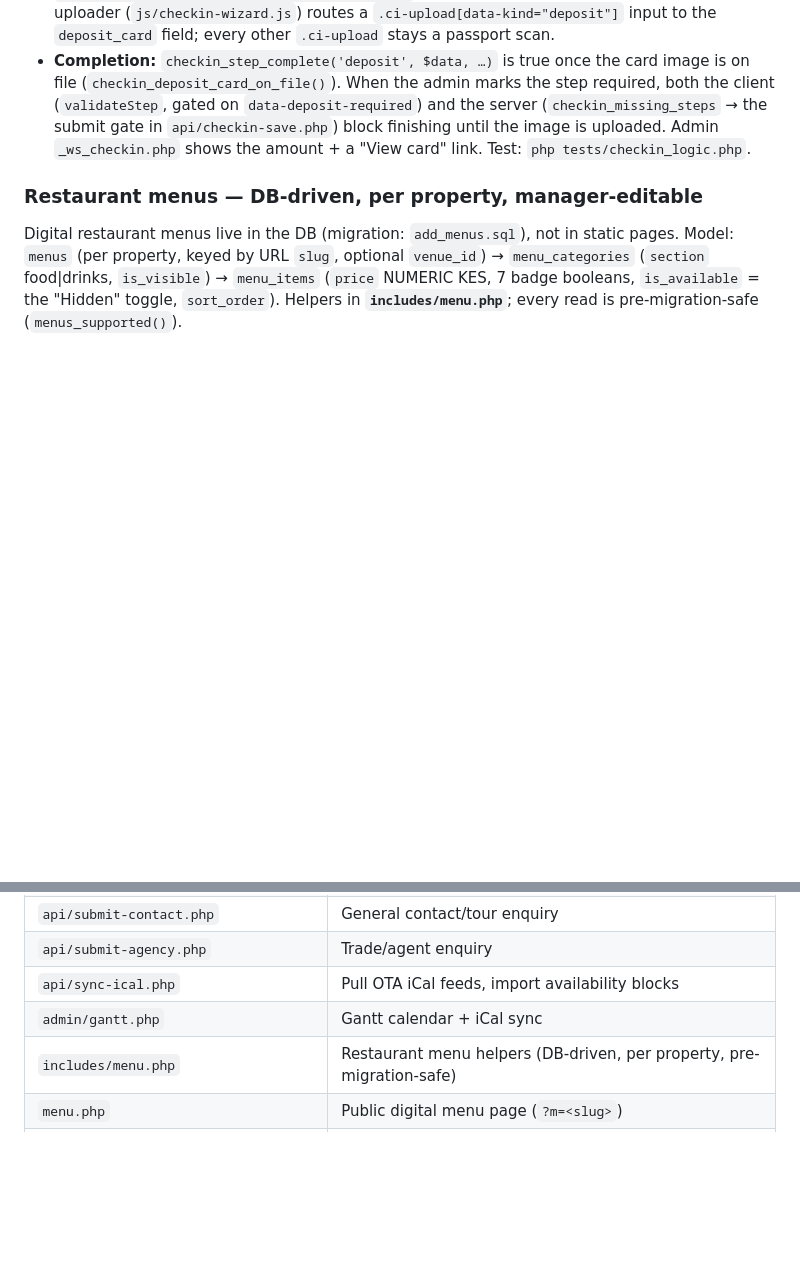
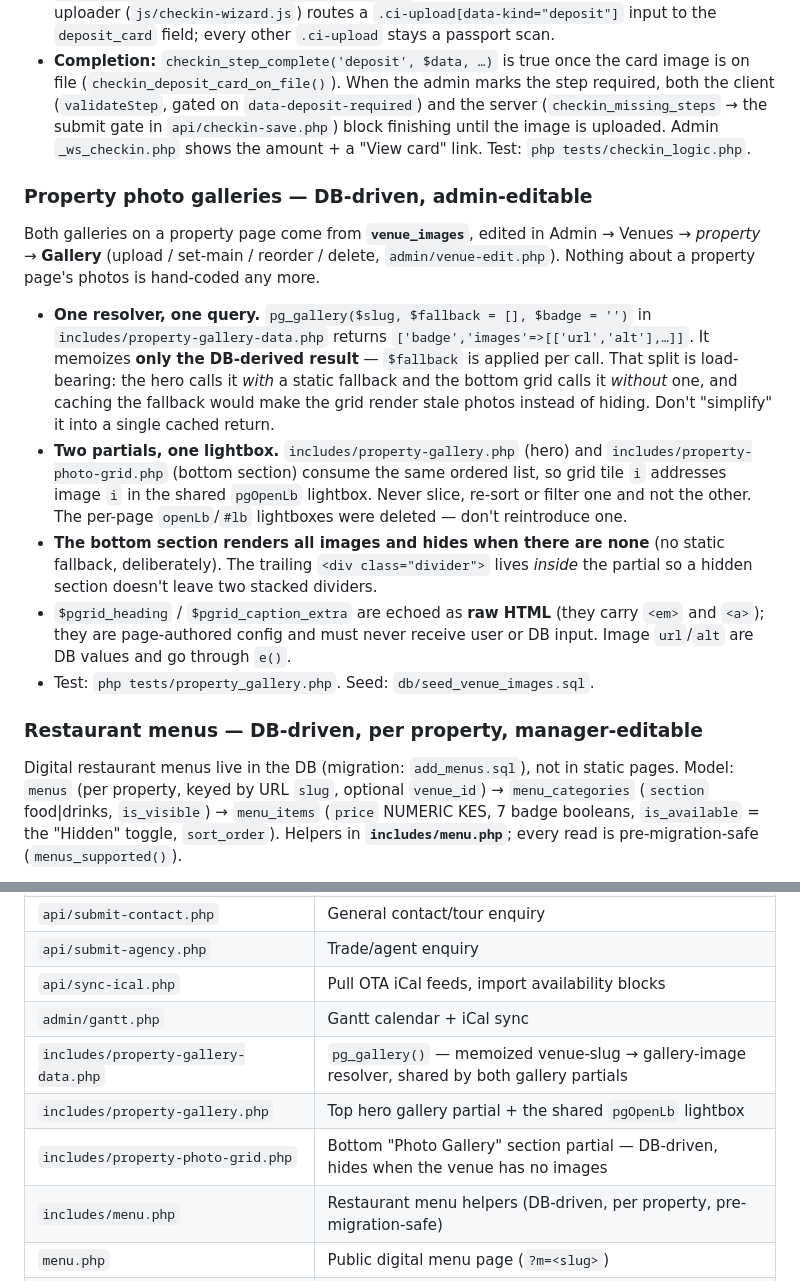
Before and after one commit to kww-ptk/tribalsand, a Markdown page: CLAUDE.md, 2 parts joined by grey strips. Rendered like a GitHub page; blank space fills up the shorter version.

Commit message:
docs: record the DB-driven property gallery conventions and file map

```diff
--- a/CLAUDE.md
+++ b/CLAUDE.md
@@ -58,6 +58,14 @@ A `deposit` step in the check-in wizard (migration: `add_checkin_deposit.sql`, a
 - **Card image storage mirrors the passport scan**: private only. Uploaded via `api/checkin-upload.php` (the `deposit_card` file field → booking-level key `checkin/<hold>/deposit/…`, lead-only, images only — no PDF), stored with `storage_put_private()`, and served **only** through `admin/checkin-file.php?hold=<id>&kind=deposit`. Never a public URL. The wizard's delegated uploader (`js/checkin-wizard.js`) routes a `.ci-upload[data-kind="deposit"]` input to the `deposit_card` field; every other `.ci-upload` stays a passport scan.
 - **Completion:** `checkin_step_complete('deposit', $data, …)` is true once the card image is on file (`checkin_deposit_card_on_file()`). When the admin marks the step required, both the client (`validateStep`, gated on `data-deposit-required`) and the server (`checkin_missing_steps` → the submit gate in `api/checkin-save.php`) block finishing until the image is uploaded. Admin `_ws_checkin.php` shows the amount + a "View card" link. Test: `php tests/checkin_logic.php`.
 
+### Property photo galleries — DB-driven, admin-editable
+Both galleries on a property page come from **`venue_images`**, edited in Admin → Venues → *property* → **Gallery** (upload / set-main / reorder / delete, `admin/venue-edit.php`). Nothing about a property page's photos is hand-coded any more.
+- **One resolver, one query.** `pg_gallery($slug, $fallback = [], $badge = '')` in `includes/property-gallery-data.php` returns `['badge','images'=>[['url','alt'],…]]`. It memoizes **only the DB-derived result** — `$fallback` is applied per call. That split is load-bearing: the hero calls it *with* a static fallback and the bottom grid calls it *without* one, and caching the fallback would make the grid render stale photos instead of hiding. Don't "simplify" it into a single cached return.
+- **Two partials, one lightbox.** `includes/property-gallery.php` (hero) and `includes/property-photo-grid.php` (bottom section) consume the same ordered list, so grid tile `i` addresses image `i` in the shared `pgOpenLb` lightbox. Never slice, re-sort or filter one and not the other. The per-page `openLb`/`#lb` lightboxes were deleted — don't reintroduce one.
+- **The bottom section renders all images and hides when there are none** (no static fallback, deliberately). The trailing `<div class="divider">` lives *inside* the partial so a hidden section doesn't leave two stacked dividers.
+- `$pgrid_heading` / `$pgrid_caption_extra` are echoed as **raw HTML** (they carry `<em>` and `<a>`); they are page-authored config and must never receive user or DB input. Image `url`/`alt` are DB values and go through `e()`.
+- Test: `php tests/property_gallery.php`. Seed: `db/seed_venue_images.sql`.
+
 ### Restaurant menus — DB-driven, per property, manager-editable
 Digital restaurant menus live in the DB (migration: `add_menus.sql`), not in static pages. Model: `menus` (per property, keyed by URL `slug`, optional `venue_id`) → `menu_categories` (`section` food|drinks, `is_visible`) → `menu_items` (`price` NUMERIC KES, 7 badge booleans, `is_available` = the "Hidden" toggle, `sort_order`). Helpers in **`includes/menu.php`**; every read is pre-migration-safe (`menus_supported()`).
 - **Public:** `menu.php?m=<slug>` — a standalone, `noindex`, mobile-first page (reuses the original zuri-menu design). Legacy `zuri-menu.php` + `maya-kobe-breakfast.php` are now **conditional 301 redirects** to it (redirect only when the DB menu exists — never a blank page). The site nav "Restaurants" mega-menu (`includes/header.php`, `fetch_published_menus()`) lists published menus alongside the static Tribal Table / Somewhere Café venue links; the two columns are **Kilifi** and **Watamu**, driven by the `$__navMenuMeta` slug map at the top of `header.php` (town / thumbnail / display name / `open`|`soon` status tag) and rendered by `ts_nav_menu_row()`. A published menu with no entry in that map still appears — it falls through to a "More Menus" group so nothing silently drops out of the nav.
@@ -87,6 +95,9 @@ Table reservations live in the DB (migration: `add_reservations.sql`, after `add
 | `api/submit-agency.php` | Trade/agent enquiry |
 | `api/sync-ical.php` | Pull OTA iCal feeds, import availability blocks |
 | `admin/gantt.php` | Gantt calendar + iCal sync |
+| `includes/property-gallery-data.php` | `pg_gallery()` — memoized venue-slug → gallery-image resolver, shared by both gallery partials |
+| `includes/property-gallery.php` | Top hero gallery partial + the shared `pgOpenLb` lightbox |
+| `includes/property-photo-grid.php` | Bottom "Photo Gallery" section partial — DB-driven, hides when the venue has no images |
 | `includes/menu.php` | Restaurant menu helpers (DB-driven, per property, pre-migration-safe) |
 | `menu.php` | Public digital menu page (`?m=<slug>`) |
 | `admin/menus.php` · `admin/menu-edit.php` | Menu manager (list + editor, manager-scoped) |
```
